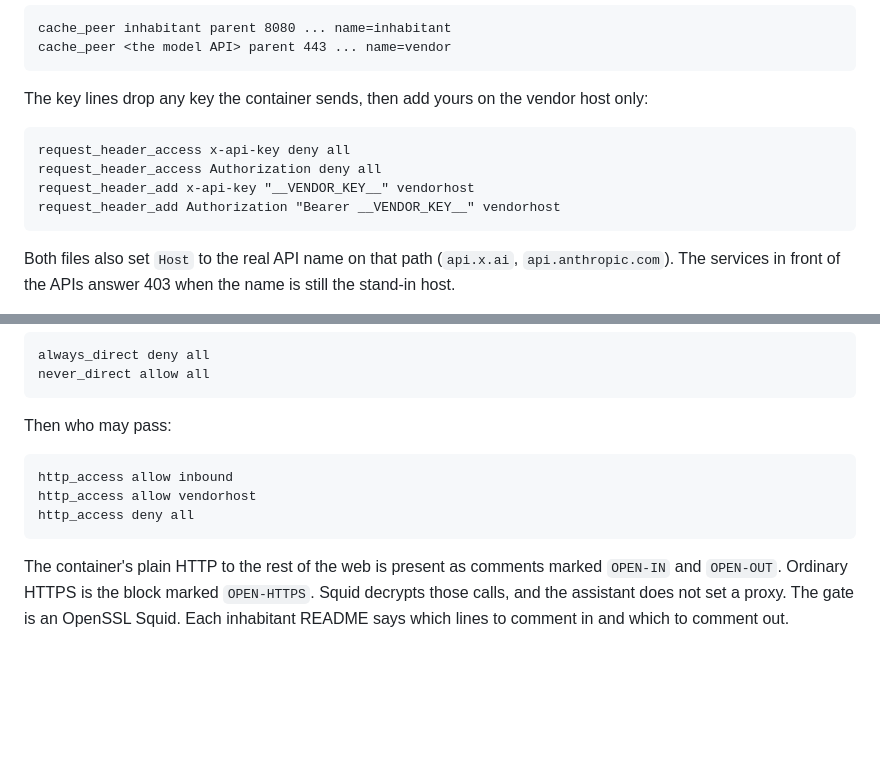
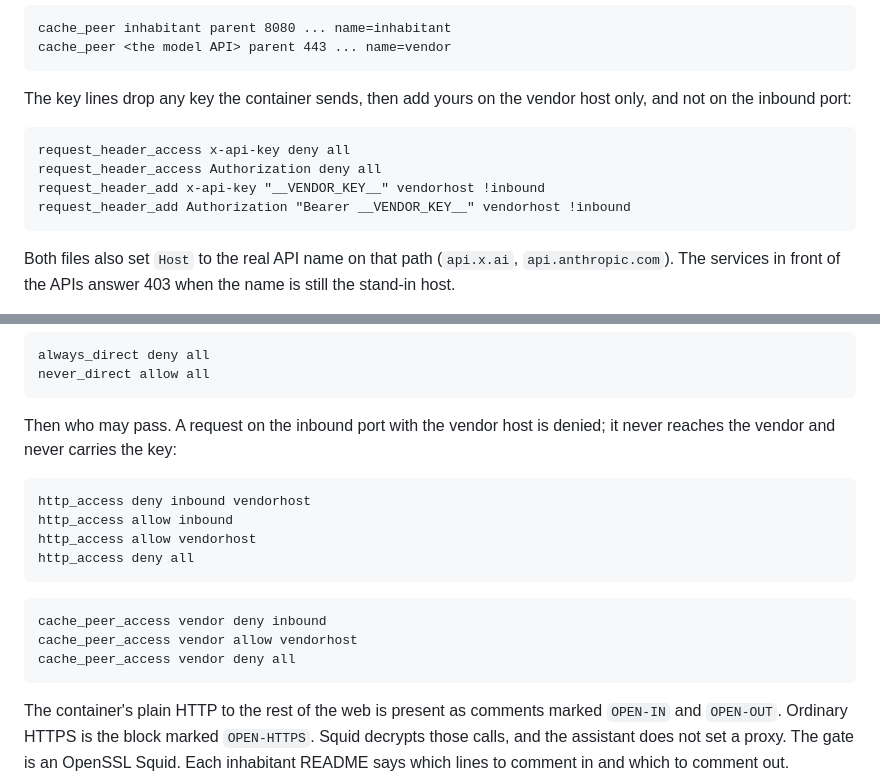
Before and after one commit to pihme/hermetarium, a Markdown page: inhabitants/README.md, 2 parts joined by grey strips. GitHub-like rendering; blank space fills up the shorter version.

Commit message:
docs: match the shared snippets to the inbound vendor-key deny

````diff
--- a/inhabitants/README.md
+++ b/inhabitants/README.md
@@ -70,13 +70,13 @@ cache_peer inhabitant parent 8080 ... name=inhabitant
 cache_peer <the model API> parent 443 ... name=vendor
 ```
 
-The key lines drop any key the container sends, then add yours on the vendor host only:
+The key lines drop any key the container sends, then add yours on the vendor host only, and not on the inbound port:
 
 ```
 request_header_access x-api-key deny all
 request_header_access Authorization deny all
-request_header_add x-api-key "__VENDOR_KEY__" vendorhost
-request_header_add Authorization "Bearer __VENDOR_KEY__" vendorhost
+request_header_add x-api-key "__VENDOR_KEY__" vendorhost !inbound
+request_header_add Authorization "Bearer __VENDOR_KEY__" vendorhost !inbound
 ```
 
 Both files also set `Host` to the real API name on that path (`api.x.ai`, `api.anthropic.com`). The services in front of the APIs answer 403 when the name is still the stand-in host.
@@ -92,12 +92,19 @@ always_direct deny all
 never_direct allow all
 ```
 
-Then who may pass:
+Then who may pass. A request on the inbound port with the vendor host is denied; it never reaches the vendor and never carries the key:
 
 ```
+http_access deny inbound vendorhost
 http_access allow inbound
 http_access allow vendorhost
 http_access deny all
 ```
 
+```
+cache_peer_access vendor deny inbound
+cache_peer_access vendor allow vendorhost
+cache_peer_access vendor deny all
+```
+
 The container's plain HTTP to the rest of the web is present as comments marked `OPEN-IN` and `OPEN-OUT`. Ordinary HTTPS is the block marked `OPEN-HTTPS`. Squid decrypts those calls, and the assistant does not set a proxy. The gate is an OpenSSL Squid.  Each inhabitant README says which lines to comment in and which to comment out.
````
Also changed, not shown: USAGE.md (+1 -1 lines).
